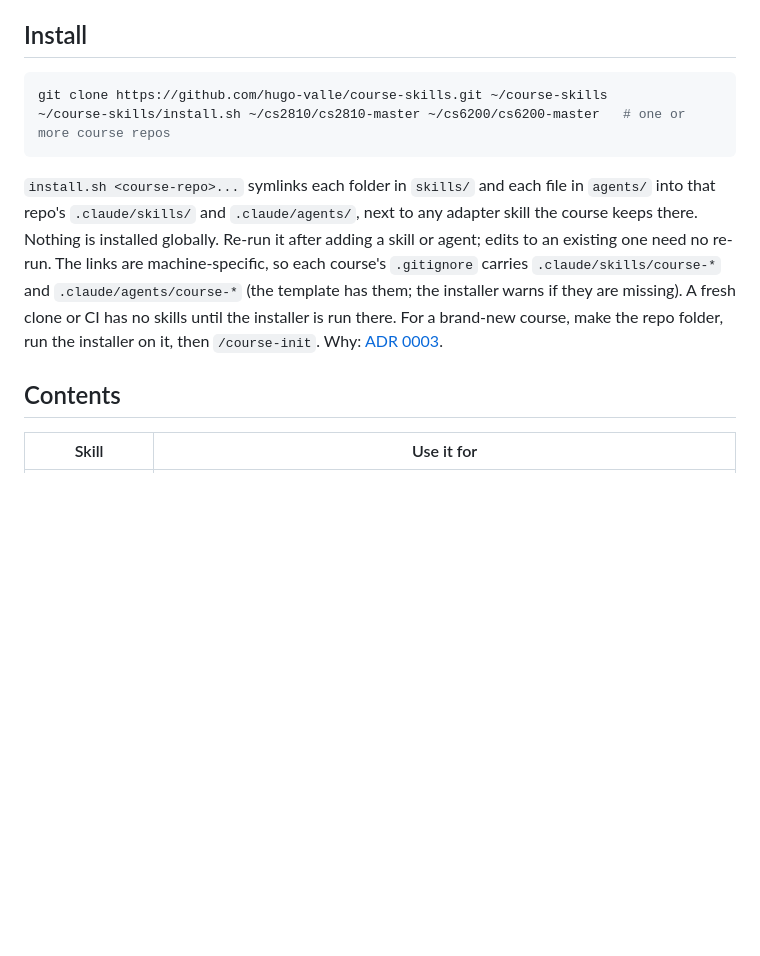
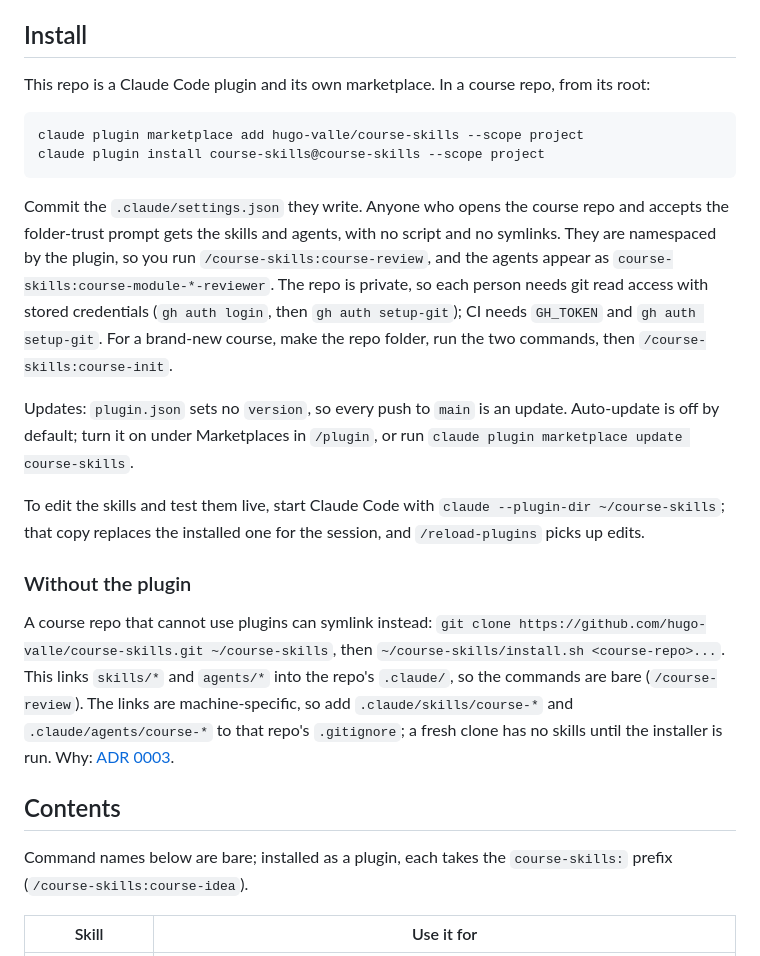
Before and after one commit to hugo-valle/course-skills, a Markdown page: README.md, the part around the change. Rendered like a GitHub page; blank space fills up the shorter version.

Commit message:
Document the plugin install in the README
Refs #1

Co-Authored-By: Claude Sonnet 5.5 <noreply@anthropic.com>

````diff
--- a/README.md
+++ b/README.md
@@ -6,14 +6,26 @@ The skills hold no course-specific detail. Each course repo describes itself in
 
 ## Install
 
+This repo is a Claude Code plugin and its own marketplace. In a course repo, from its root:
+
 ```bash
-git clone https://github.com/hugo-valle/course-skills.git ~/course-skills
-~/course-skills/install.sh ~/cs2810/cs2810-master ~/cs6200/cs6200-master   # one or more course repos
+claude plugin marketplace add hugo-valle/course-skills --scope project
+claude plugin install course-skills@course-skills --scope project
 ```
 
-`install.sh <course-repo>...` symlinks each folder in `skills/` and each file in `agents/` into that repo's `.claude/skills/` and `.claude/agents/`, next to any adapter skill the course keeps there. Nothing is installed globally. Re-run it after adding a skill or agent; edits to an existing one need no re-run. The links are machine-specific, so each course's `.gitignore` carries `.claude/skills/course-*` and `.claude/agents/course-*` (the template has them; the installer warns if they are missing). A fresh clone or CI has no skills until the installer is run there. For a brand-new course, make the repo folder, run the installer on it, then `/course-init`. Why: [ADR 0003](docs/adr/0003-install-skills-per-course-repo.md).
+Commit the `.claude/settings.json` they write. Anyone who opens the course repo and accepts the folder-trust prompt gets the skills and agents, with no script and no symlinks. They are namespaced by the plugin, so you run `/course-skills:course-review`, and the agents appear as `course-skills:course-module-*-reviewer`. The repo is private, so each person needs git read access with stored credentials (`gh auth login`, then `gh auth setup-git`); CI needs `GH_TOKEN` and `gh auth setup-git`. For a brand-new course, make the repo folder, run the two commands, then `/course-skills:course-init`.
+
+Updates: `plugin.json` sets no `version`, so every push to `main` is an update. Auto-update is off by default; turn it on under Marketplaces in `/plugin`, or run `claude plugin marketplace update course-skills`.
+
+To edit the skills and test them live, start Claude Code with `claude --plugin-dir ~/course-skills`; that copy replaces the installed one for the session, and `/reload-plugins` picks up edits.
+
+### Without the plugin
+
+A course repo that cannot use plugins can symlink instead: `git clone https://github.com/hugo-valle/course-skills.git ~/course-skills`, then `~/course-skills/install.sh <course-repo>...`. This links `skills/*` and `agents/*` into the repo's `.claude/`, so the commands are bare (`/course-review`). The links are machine-specific, so add `.claude/skills/course-*` and `.claude/agents/course-*` to that repo's `.gitignore`; a fresh clone has no skills until the installer is run. Why: [ADR 0003](docs/adr/0003-install-skills-per-course-repo.md).
 
 ## Contents
+
+Command names below are bare; installed as a plugin, each takes the `course-skills:` prefix (`/course-skills:course-idea`).
 
 | Skill | Use it for |
 |---|---|
````
